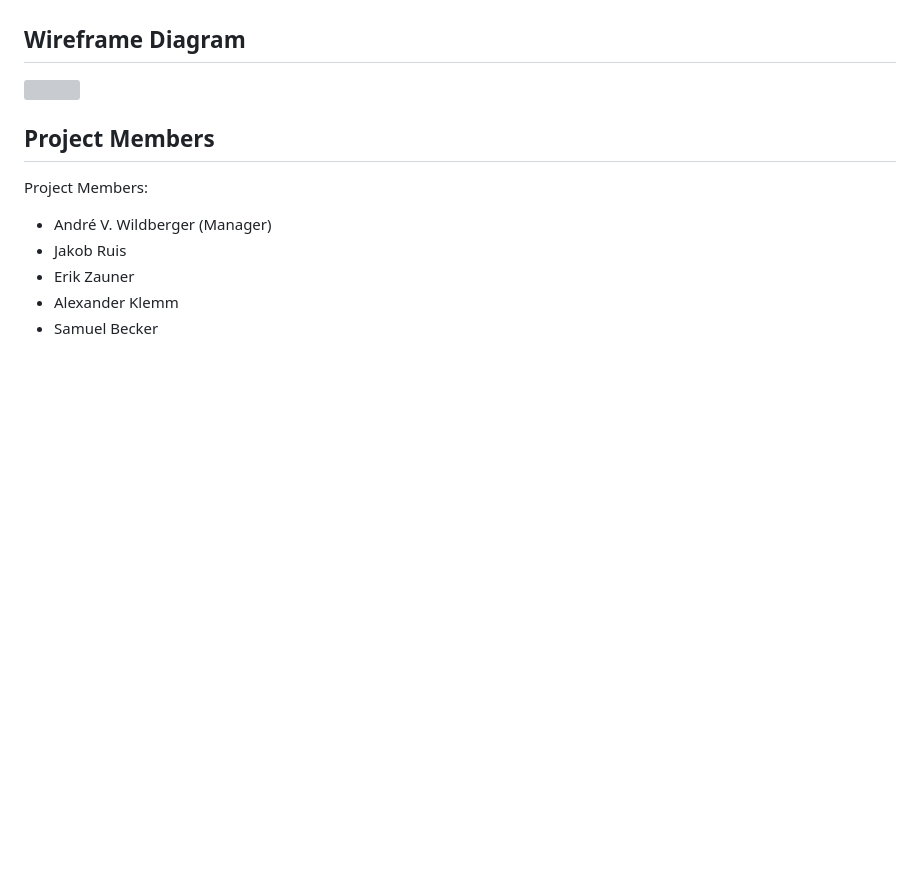
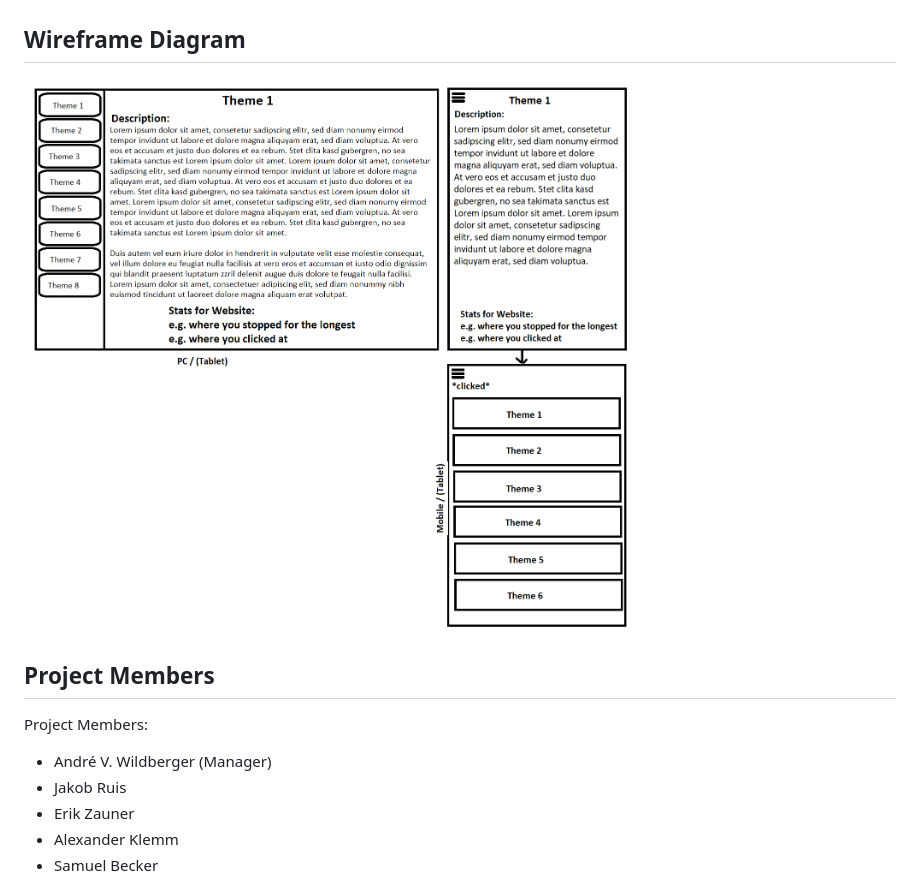
Before and after one commit to AVWildberger/TrafficPulse, a Markdown page: Description/Description.md, the part around the change. Drawn GitHub-style; pictures changed too: Description/diagram.png (added); blank space fills up the shorter version; grey boxes are pictures that could not be loaded.

Commit message:
New Website Design

```diff
--- a/Description/Description.md
+++ b/Description/Description.md
@@ -26,7 +26,7 @@ We plan to enhance each individual bullet point in the static section with dynam
 - Publishing finished
 
 ## Wireframe Diagram
-![](diagram.svg)
+![](diagram.png)
 
 ## Project Members
 Project Members:
```
Also changed, not shown: 1 other file.
